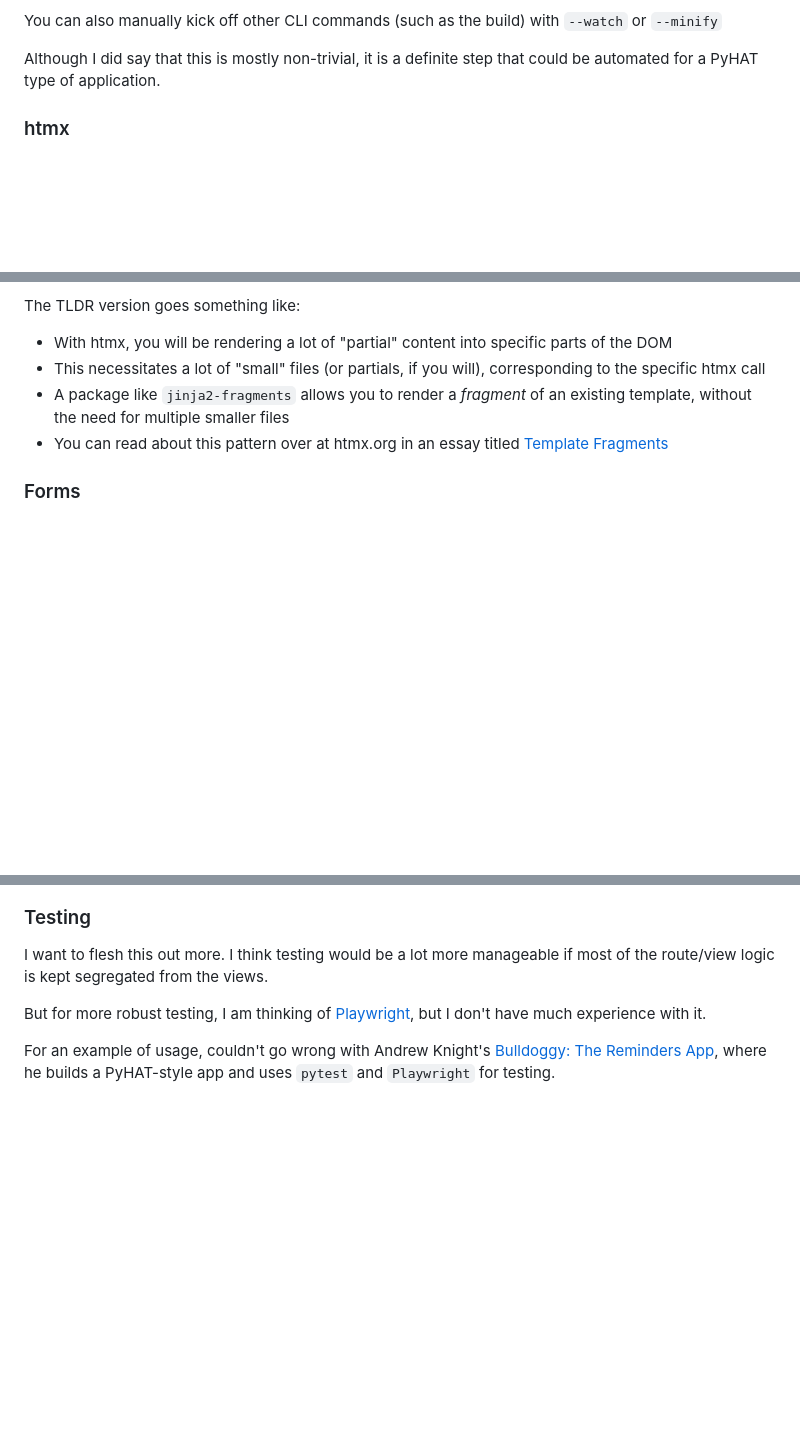
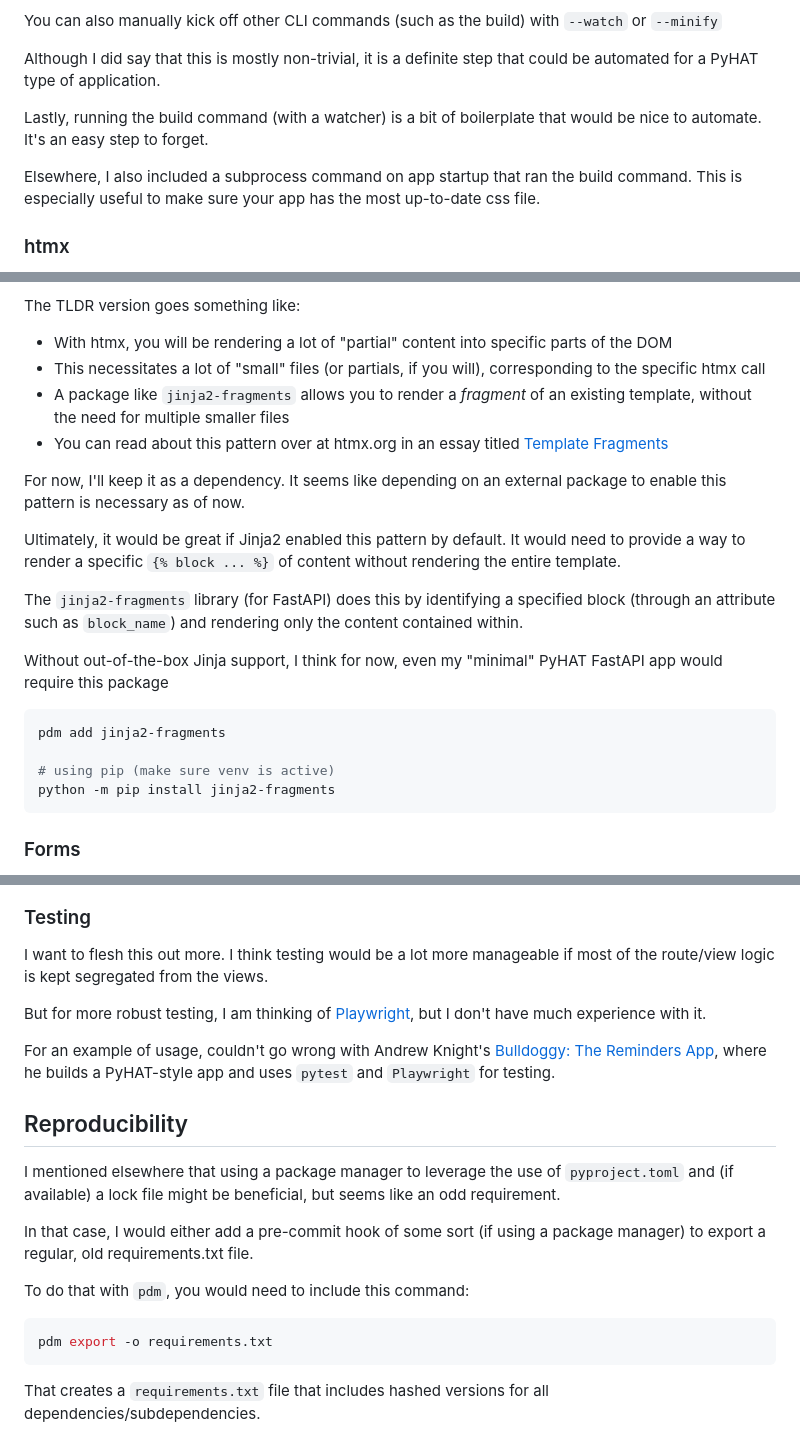
Before and after one commit to tataraba/pyhat-fastapi, a Markdown page: README.md, 3 parts joined by grey strips. Drawn GitHub-style; blank space fills up the shorter version.

````diff
--- a/README.md
+++ b/README.md
@@ -154,6 +156,10 @@ At this point, a user can choose to run the `tailwindcss init` (Tailwind CLI) wh
 You can also manually kick off other CLI commands (such as the build) with `--watch` or `--minify`
 
 Although I did say that this is mostly non-trivial, it is a definite step that could be automated for a PyHAT type of application.
+
+Lastly, running the build command (with a watcher) is a bit of boilerplate that would be nice to automate. It's an easy step to forget.
+
+Elsewhere, I also included a subprocess command on app startup that ran the build command. This is especially useful to make sure your app has the most up-to-date css file.
 
 ### htmx
 
@@ -355,6 +361,21 @@ The TLDR version goes something like:
 - A package like `jinja2-fragments` allows you to render a _fragment_ of an existing template, without the need for multiple smaller files
 - You can read about this pattern over at htmx.org in an essay titled [Template Fragments](https://htmx.org/essays/template-fragments/)
 
+For now, I'll keep it as a dependency. It seems like depending on an external package to enable this pattern is necessary as of now.
+
+Ultimately, it would be great if Jinja2 enabled this pattern by default. It would need to provide a way to render a specific `{% block ... %}` of content without rendering the entire template.
+
+The `jinja2-fragments` library (for FastAPI) does this by identifying a specified block (through an attribute such as `block_name`) and rendering only the content contained within.
+
+Without out-of-the-box Jinja support, I think for now, even my "minimal" PyHAT FastAPI app would require this package
+
+```shell
+pdm add jinja2-fragments
+
+# using pip (make sure venv is active)
+python -m pip install jinja2-fragments
+```
+
 ### Forms
 
 Rendering forms in Django is, admittedly, pretty great because of the abstraction that allows you to define all input/validation in the same place.
@@ -378,3 +399,20 @@ I want to flesh this out more. I think testing would be a lot more manageable if
 But for more robust testing, I am thinking of [Playwright](https://playwright.dev/python/docs/intro), but I don't have much experience with it.
 
 For an example of usage, couldn't go wrong with Andrew Knight's [Bulldoggy: The Reminders App](https://github.com/AutomationPanda/bulldoggy-reminders-app), where he builds a PyHAT-style app and uses `pytest` and `Playwright` for testing.
+
+## Reproducibility
+
+I mentioned elsewhere that using a package manager to leverage the use of `pyproject.toml` and (if available) a lock file might be beneficial, but seems like an odd requirement.
+
+In that case, I would either add a pre-commit hook of some sort (if using a package manager) to export a regular, old requirements.txt file.
+
+To do that with `pdm`, you would need to include this command:
+
+```shell
+pdm export -o requirements.txt
+```
+
+That creates a `requirements.txt` file that includes hashed versions for all dependencies/subdependencies.
+
+
+##
````
Also changed, not shown: other parts of README.md (+2 -0 lines).
